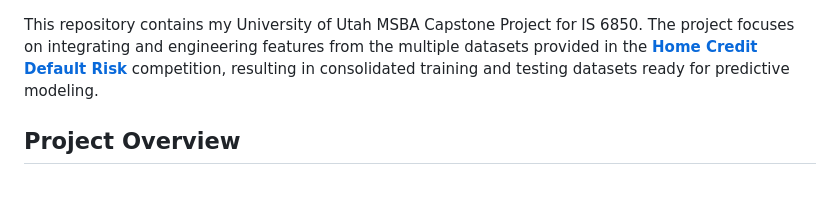
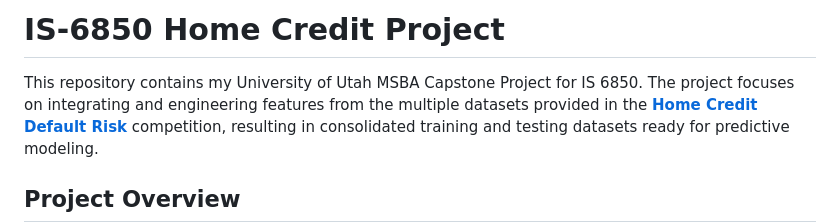
Before and after one commit to owen-simon/IS-6850-home-credit-project, a Markdown page: README.md, the part around the change. GitHub-like rendering; blank space fills up the shorter version.

```diff
--- a/README.md
+++ b/README.md
@@ -1,3 +1,5 @@
+# IS-6850 Home Credit Project
+
 This repository contains my University of Utah MSBA Capstone Project for IS 6850. The project focuses on integrating and engineering features from the multiple datasets provided in the **[Home Credit Default Risk](https://www.kaggle.com/competitions/home-credit-default-risk/data)** competition, resulting in consolidated training and testing datasets ready for predictive modeling.
 
 ## Project Overview
```
